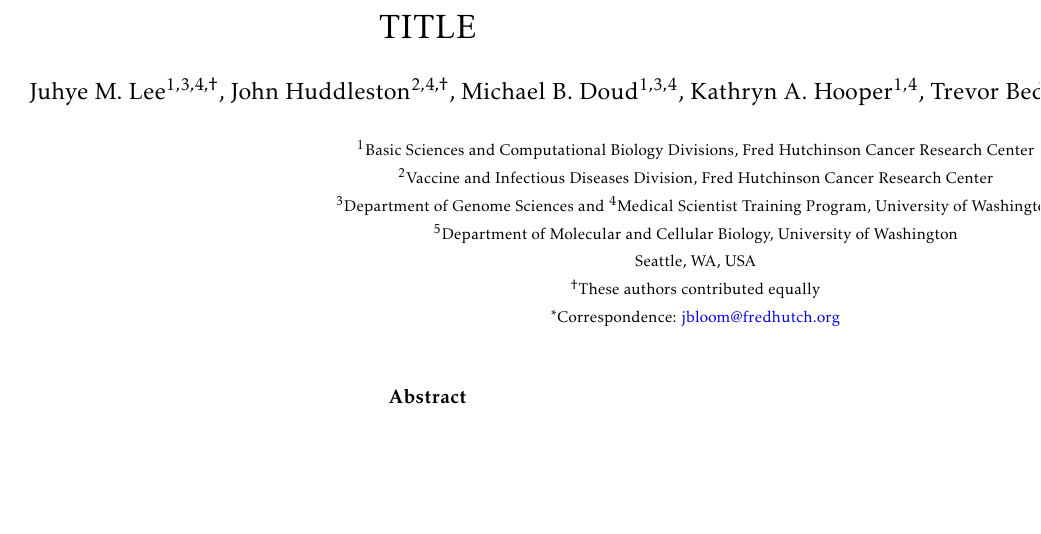
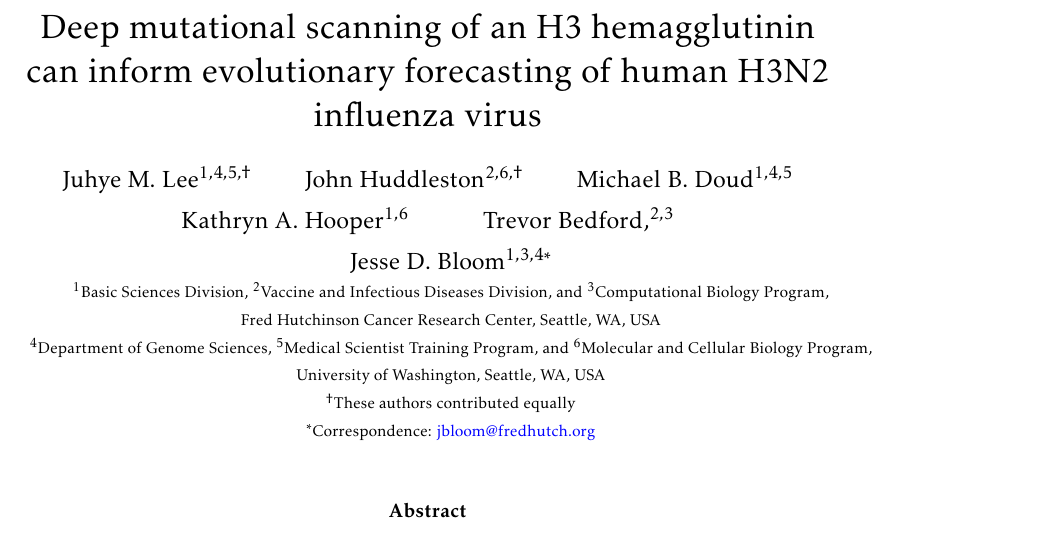
Before and after one commit to jbloomlab/Perth2009-DMS-Manuscript, a LaTeX paper (paper/manuscript.tex): part of the page, cut at the place of the change, the shorter picture padded with empty space. Compiled offline with pdfLaTeX.

Commit message:
clean up title page and add title suggestion

```diff
--- a/paper/manuscript.tex
+++ b/paper/manuscript.tex
@@ -54,16 +54,20 @@
 \renewcommand{\floatpagefraction}{1}
 
 
-\title{TITLE}
+\title{Deep mutational scanning of an H3 hemagglutinin can inform evolutionary forecasting of human H3N2 influenza virus}
 
-\author
-{Juhye M. Lee$^{1,3,4,\dagger}$, John Huddleston$^{2,4,\dagger}$, Michael B. Doud$^{1,3,4}$, Kathryn A. Hooper$^{1,4}$, Trevor Bedford,$^{2}$ and Jesse D. Bloom$^{1,3,5*}$\\
+\author{
+Juhye M. Lee$^{1,4,5,\dagger}$ \and
+John Huddleston$^{2,6,\dagger}$ \and
+Michael B. Doud$^{1,4,5}$ \and
+Kathryn A. Hooper$^{1,6}$ \and
+Trevor Bedford,$^{2,3}$ \and
+Jesse D. Bloom$^{1,3,4*}$
 \\
-\scriptsize{$^1$Basic Sciences and Computational Biology Divisions, Fred Hutchinson Cancer Research Center}\\
-\scriptsize{$^2$Vaccine and Infectious Diseases Division, Fred Hutchinson Cancer Research Center} \\
-\scriptsize{$^3$Department of Genome Sciences and $^4$Medical Scientist Training Program, University of Washington} \\
-\scriptsize{$^5$Department of Molecular and Cellular Biology, University of Washington} \\
-\scriptsize{Seattle, WA, USA} \\
+\scriptsize{$^1$Basic Sciences Division, $^2$Vaccine and Infectious Diseases Division, and $^3$Computational Biology Program,} \\
+\scriptsize{Fred Hutchinson Cancer Research Center, Seattle, WA, USA} \\
+\scriptsize{$^4$Department of Genome Sciences, $^5$Medical Scientist Training Program, and $^6$Molecular and Cellular Biology Program,} \\
+\scriptsize{University of Washington, Seattle, WA, USA} \\
 \scriptsize{$^{\dagger}$These authors contributed equally} \\
 \scriptsize{$^*$Correspondence: \href{jbloom@fredhutch.org}{jbloom@fredhutch.org}}
 }
```
Also changed, not shown: paper/manuscript.pdf.
